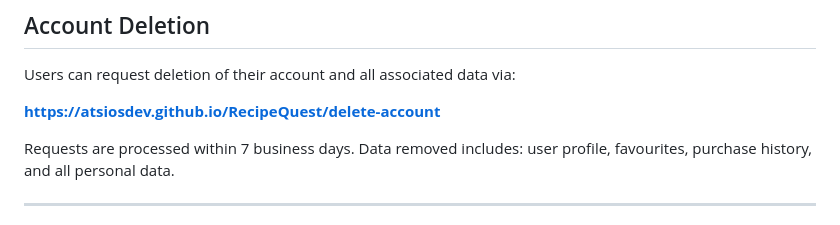
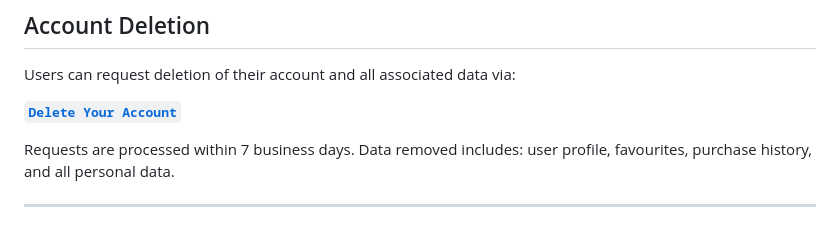
Before and after one commit to athulsethumadhavan/RecipeQuest, a Markdown page: README.md, the part around the change. Rendered like a GitHub page.

```diff
--- a/README.md
+++ b/README.md
@@ -135,7 +135,7 @@ The privacy policy is located at [`privacy_policy.html`](https://athulsethumadha
 
 Users can request deletion of their account and all associated data via:
 
-**https://atsiosdev.github.io/RecipeQuest/delete-account**
+**[`Delete Your Account`](https://atsiosdev.github.io/RecipeQuest/delete-account)**
 
 Requests are processed within 7 business days. Data removed includes: user profile, favourites, purchase history, and all personal data.
 
```
